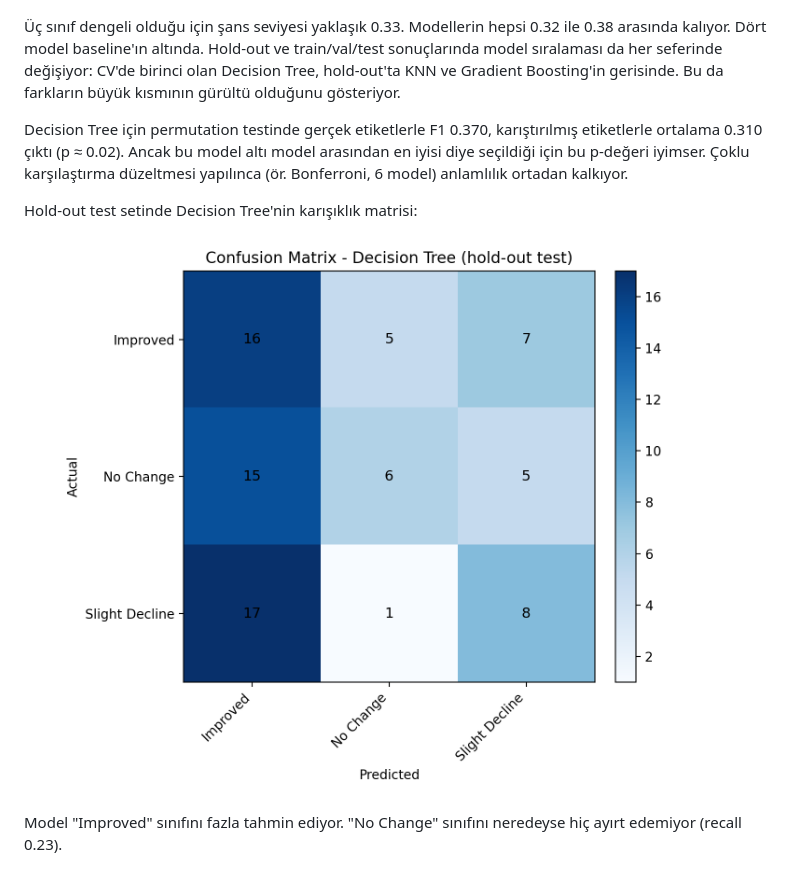
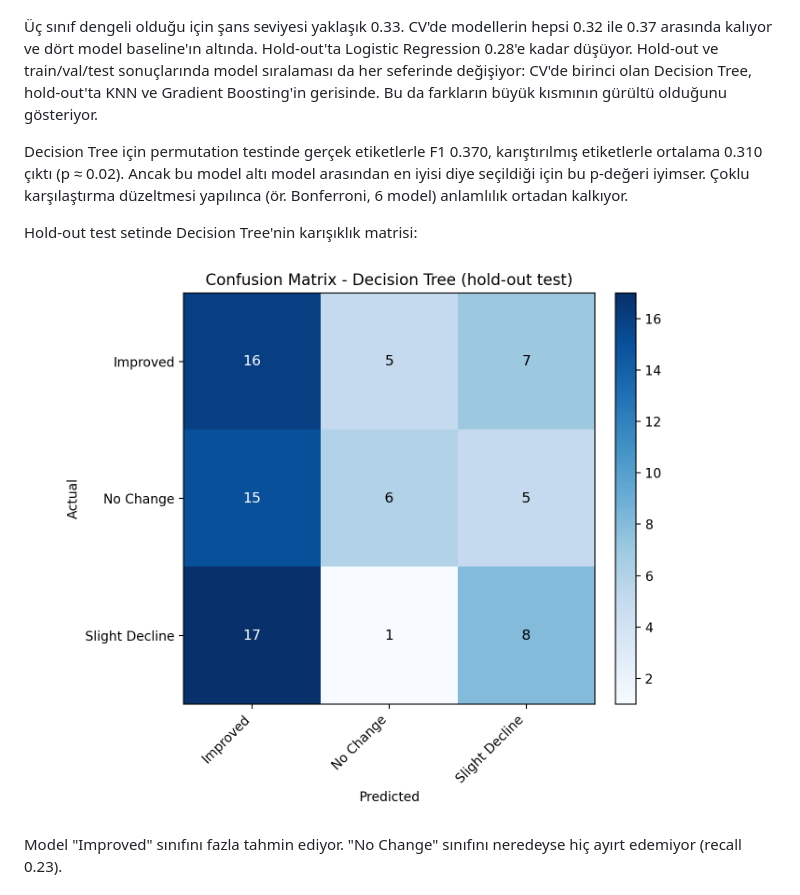
Before and after one commit to omerrkayaa/ai-student-life-ml, a Markdown page: README.md, the part around the change. Drawn GitHub-style; pictures changed too: results/figures/confusion_matrix_best_cv_model.png.

```diff
--- a/README.md
+++ b/README.md
@@ -63,7 +63,7 @@ Hedefle en yüksek ilişki `City`'de görünüyor (Cramér's V 0.19). Ancak bu d
 
 ![CV karşılaştırması](results/figures/model_comparison_cv_f1.png)
 
-Üç sınıf dengeli olduğu için şans seviyesi yaklaşık 0.33. Modellerin hepsi 0.32 ile 0.38 arasında kalıyor. Dört model baseline'ın altında. Hold-out ve train/val/test sonuçlarında model sıralaması da her seferinde değişiyor: CV'de birinci olan Decision Tree, hold-out'ta KNN ve Gradient Boosting'in gerisinde. Bu da farkların büyük kısmının gürültü olduğunu gösteriyor.
+Üç sınıf dengeli olduğu için şans seviyesi yaklaşık 0.33. CV'de modellerin hepsi 0.32 ile 0.37 arasında kalıyor ve dört model baseline'ın altında. Hold-out'ta Logistic Regression 0.28'e kadar düşüyor. Hold-out ve train/val/test sonuçlarında model sıralaması da her seferinde değişiyor: CV'de birinci olan Decision Tree, hold-out'ta KNN ve Gradient Boosting'in gerisinde. Bu da farkların büyük kısmının gürültü olduğunu gösteriyor.
 
 Decision Tree için permutation testinde gerçek etiketlerle F1 0.370, karıştırılmış etiketlerle ortalama 0.310 çıktı (p ≈ 0.02). Ancak bu model altı model arasından en iyisi diye seçildiği için bu p-değeri iyimser. Çoklu karşılaştırma düzeltmesi yapılınca (ör. Bonferroni, 6 model) anlamlılık ortadan kalkıyor.
 
```
Also changed, not shown: results/figures/ai_tools_distribution.png, results/figures/target_distribution.png, 1 other file.
